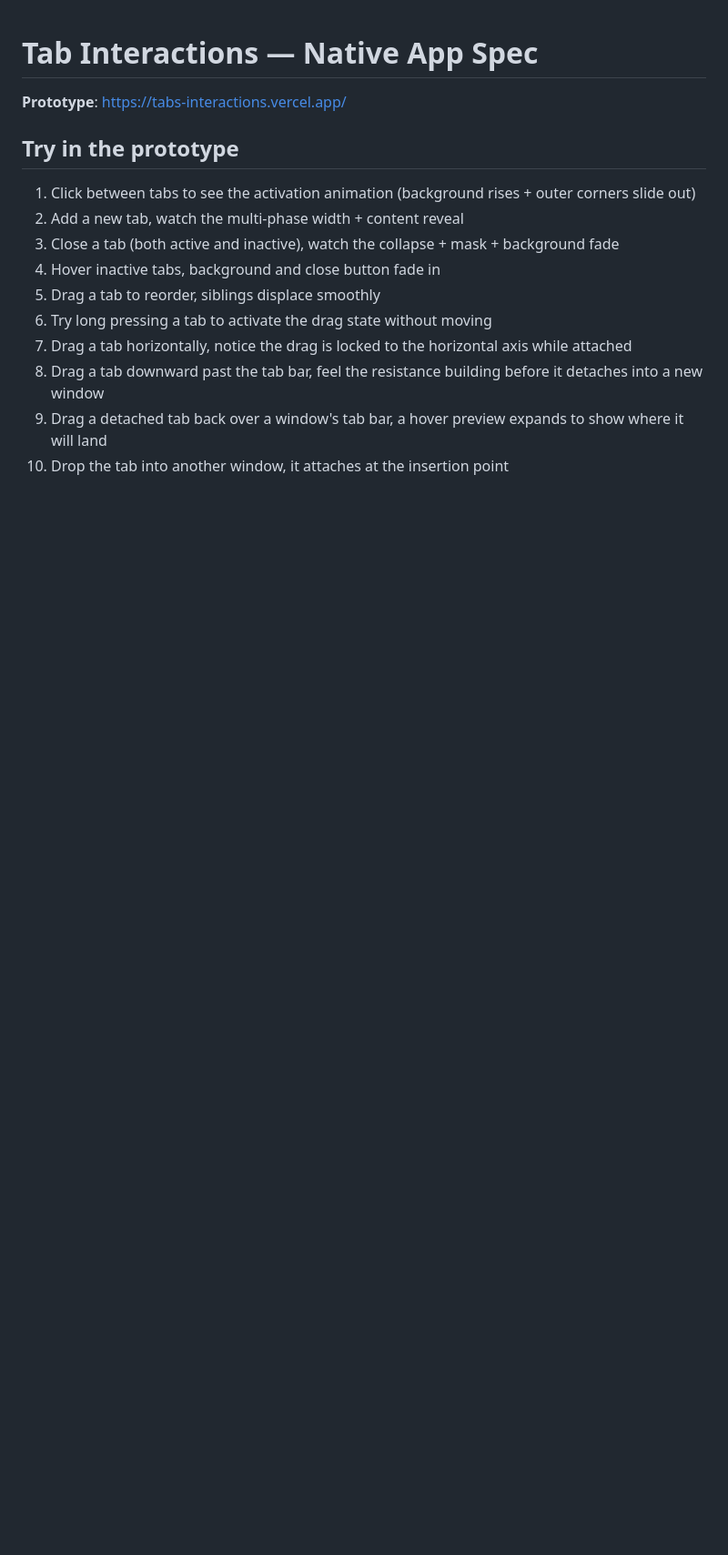
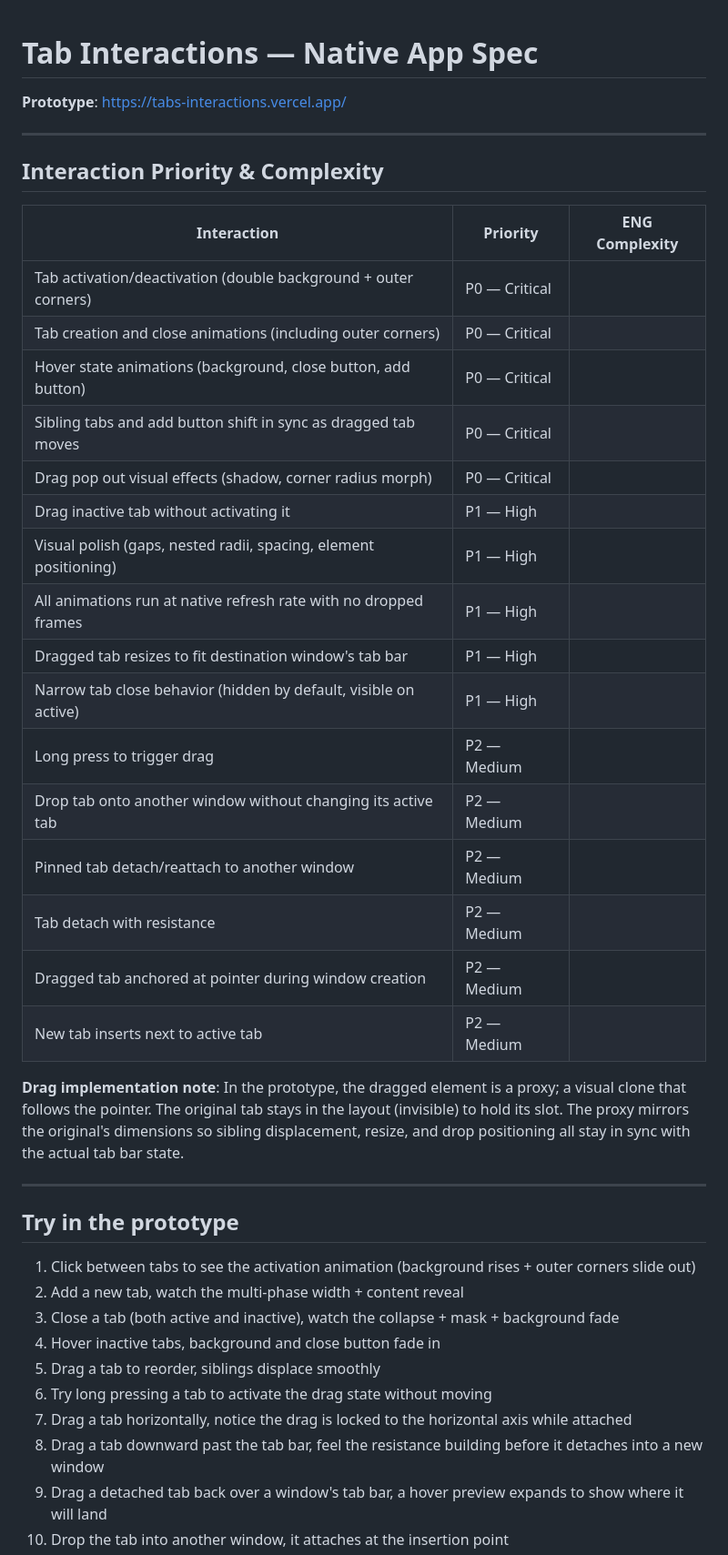
Before and after one commit to mrrocks/tabs-interactions, a Markdown page: interactions.md, the part around the change. Shown at 91% size. Drawn GitHub-style; blank space fills up the shorter version.

Commit message:
docs: add interaction priority and complexity table to interactions documentation
Enhance interactions.md by introducing a new section that outlines the priority and complexity of various tab interactions. This addition provides a clear framework for understanding the critical and high-priority features, improving the documentation's comprehensiveness and usability.

```diff
--- a/interactions.md
+++ b/interactions.md
@@ -1,6 +1,33 @@
 # Tab Interactions — Native App Spec
 
 **Prototype**: https://tabs-interactions.vercel.app/
+
+---
+
+## Interaction Priority & Complexity
+
+| Interaction                                                        | Priority      | ENG Complexity |
+|--------------------------------------------------------------------|---------------|----------------|
+| Tab activation/deactivation (double background + outer corners)    | P0 — Critical |                |
+| Tab creation and close animations (including outer corners)        | P0 — Critical |                |
+| Hover state animations (background, close button, add button)      | P0 — Critical |                |
+| Sibling tabs and add button shift in sync as dragged tab moves     | P0 — Critical |                |
+| Drag pop out visual effects (shadow, corner radius morph)          | P0 — Critical |                |
+| Drag inactive tab without activating it                            | P1 — High     |                |
+| Visual polish (gaps, nested radii, spacing, element positioning)   | P1 — High     |                |
+| All animations run at native refresh rate with no dropped frames   | P1 — High     |                |
+| Dragged tab resizes to fit destination window's tab bar            | P1 — High     |                |
+| Narrow tab close behavior (hidden by default, visible on active)   | P1 — High     |                |
+| Long press to trigger drag                                         | P2 — Medium   |                |
+| Drop tab onto another window without changing its active tab       | P2 — Medium   |                |
+| Pinned tab detach/reattach to another window                       | P2 — Medium   |                |
+| Tab detach with resistance                                         | P2 — Medium   |                |
+| Dragged tab anchored at pointer during window creation             | P2 — Medium   |                |
+| New tab inserts next to active tab                                 | P2 — Medium   |                |
+
+**Drag implementation note**: In the prototype, the dragged element is a proxy; a visual clone that follows the pointer. The original tab stays in the layout (invisible) to hold its slot. The proxy mirrors the original's dimensions so sibling displacement, resize, and drop positioning all stay in sync with the actual tab bar state.
+
+---
 
 ## Try in the prototype
 
```
